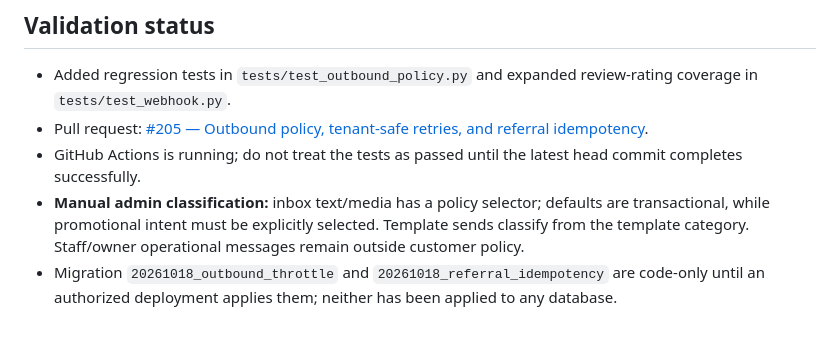
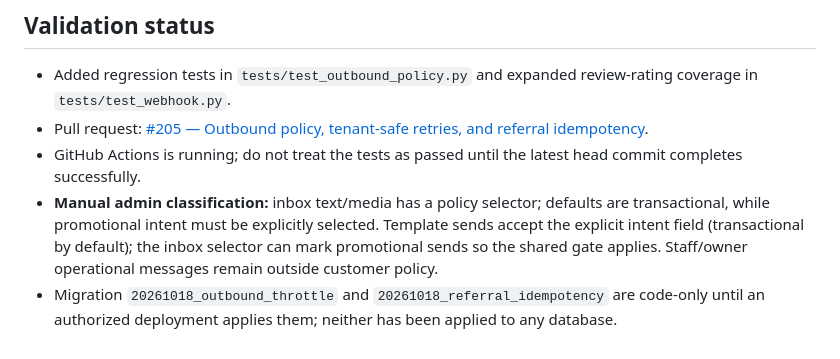
Before and after one commit to Suyash0225/KwikKlinDasboard, a Markdown page: docs/OUTBOUND-MATRIX.md, the part around one of its changes. Drawn GitHub-style.

Commit message:
docs: clarify referral failure and template intent policy

```diff
--- a/docs/OUTBOUND-MATRIX.md
+++ b/docs/OUTBOUND-MATRIX.md
@@ -70,5 +70,5 @@
 - Added regression tests in `tests/test_outbound_policy.py` and expanded review-rating coverage in `tests/test_webhook.py`.
 - Pull request: [#205 — Outbound policy, tenant-safe retries, and referral idempotency](https://github.com/Suyash0225/KwikKlinDasboard/pull/205).
 - GitHub Actions is running; do not treat the tests as passed until the latest head commit completes successfully.
-- **Manual admin classification:** inbox text/media has a policy selector; defaults are transactional, while promotional intent must be explicitly selected. Template sends classify from the template category. Staff/owner operational messages remain outside customer policy.
+- **Manual admin classification:** inbox text/media has a policy selector; defaults are transactional, while promotional intent must be explicitly selected. Template sends accept the explicit intent field (transactional by default); the inbox selector can mark promotional sends so the shared gate applies. Staff/owner operational messages remain outside customer policy.
 - Migration `20261018_outbound_throttle` and `20261018_referral_idempotency` are code-only until an authorized deployment applies them; neither has been applied to any database.
```
Also changed, not shown: other parts of docs/OUTBOUND-MATRIX.md (+1 -1 lines).
